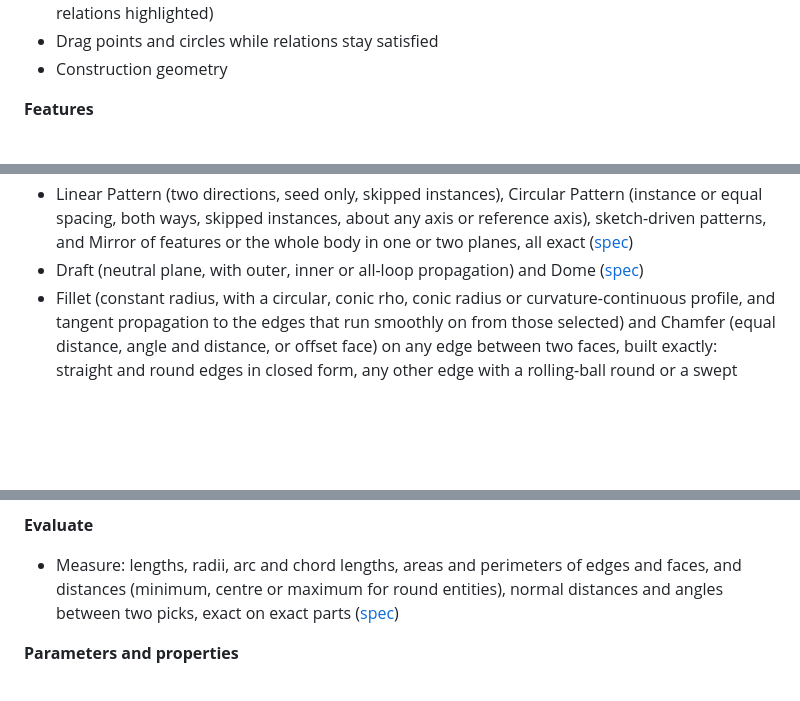
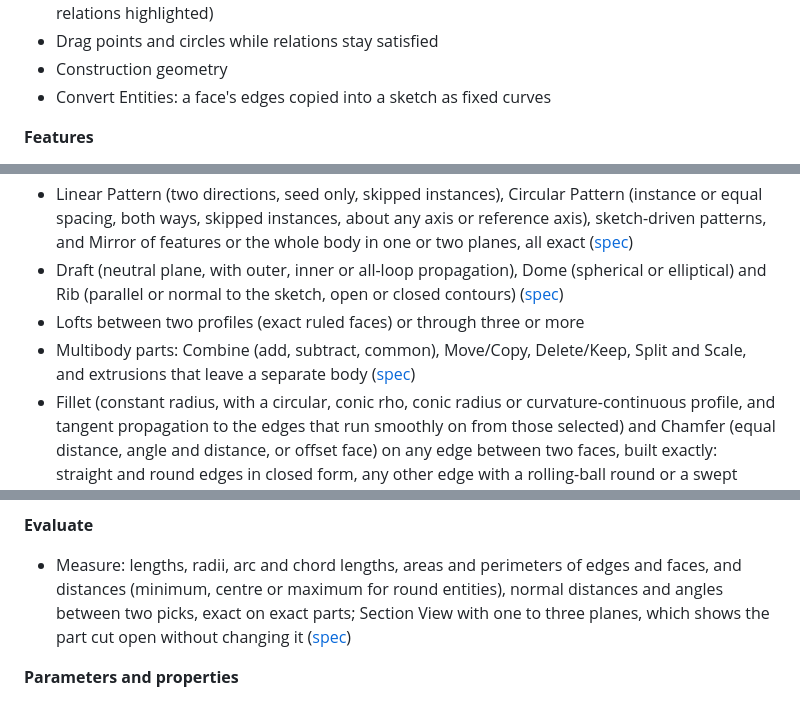
Before and after one commit to swperb/anvilcad, a Markdown page: README.md, 3 parts joined by grey strips. Drawn GitHub-style; blank space fills up the shorter version.

Commit message:
List ribs, lofts, bodies, section views and Convert Entities in the README
Co-Authored-By: Claude Opus 5.5 <noreply@anthropic.com>
Signed-off-by: Stephen <stephenproctor291@gmail.com>

```diff
--- a/README.md
+++ b/README.md
@@ -30,6 +30,7 @@ system are still ahead; see the roadmap.
   conflicting relations highlighted)
 - Drag points and circles while relations stay satisfied
 - Construction geometry
+- Convert Entities: a face's edges copied into a sketch as fixed curves
 
 **Features**
 - Extruded Boss/Base and Extruded Cut: Blind, Mid Plane, Through All, Through All - Both,
@@ -46,8 +47,12 @@ system are still ahead; see the roadmap.
   (instance or equal spacing, both ways, skipped instances, about any axis or reference
   axis), sketch-driven patterns, and Mirror of features or the whole body in one or two
   planes, all exact ([spec](docs/re/mirror-and-patterns.md))
-- Draft (neutral plane, with outer, inner or all-loop propagation) and Dome
+- Draft (neutral plane, with outer, inner or all-loop propagation), Dome (spherical or
+  elliptical) and Rib (parallel or normal to the sketch, open or closed contours)
   ([spec](docs/re/rib-draft-dome.md))
+- Lofts between two profiles (exact ruled faces) or through three or more
+- Multibody parts: Combine (add, subtract, common), Move/Copy, Delete/Keep, Split and Scale,
+  and extrusions that leave a separate body ([spec](docs/re/multibody.md))
 - Fillet (constant radius, with a circular, conic rho, conic radius or
   curvature-continuous profile, and tangent propagation to the edges that run smoothly on
   from those selected) and Chamfer (equal distance, angle and distance, or offset
@@ -68,7 +73,8 @@ system are still ahead; see the roadmap.
 **Evaluate**
 - Measure: lengths, radii, arc and chord lengths, areas and perimeters of edges and faces,
   and distances (minimum, centre or maximum for round entities), normal distances and
-  angles between two picks, exact on exact parts ([spec](docs/re/measure-and-section.md))
+  angles between two picks, exact on exact parts; Section View with one to three planes,
+  which shows the part cut open without changing it ([spec](docs/re/measure-and-section.md))
 
 **Parameters and properties**
 - Global variables with equations (`width = 80`, `depth = width / 2`, functions like
```
